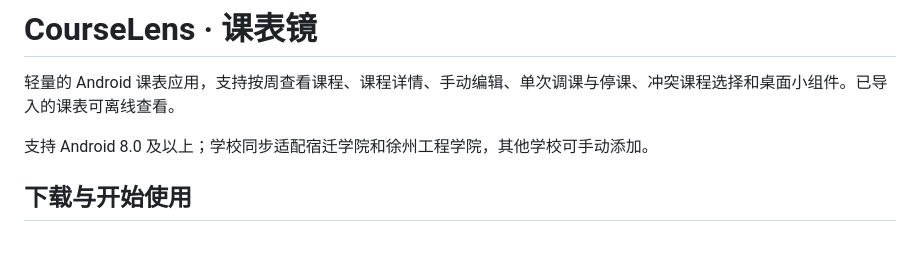
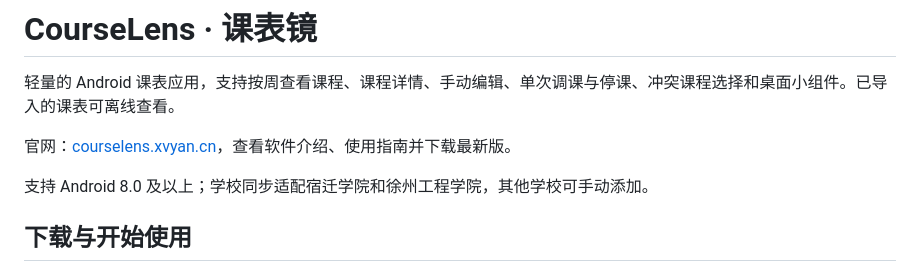
Before and after one commit to fangfar/CourseLens-public, a Markdown page: README.md, the part around the change. GitHub-like rendering; blank space fills up the shorter version.

Commit message:
Link CourseLens website from repository introduction

```diff
--- a/README.md
+++ b/README.md
@@ -1,6 +1,8 @@
 # CourseLens · 课表镜
 
 轻量的 Android 课表应用，支持按周查看课程、课程详情、手动编辑、单次调课与停课、冲突课程选择和桌面小组件。已导入的课表可离线查看。
+
+官网：[courselens.xvyan.cn](https://courselens.xvyan.cn/)，查看软件介绍、使用指南并下载最新版。
 
 支持 Android 8.0 及以上；学校同步适配宿迁学院和徐州工程学院，其他学校可手动添加。
 
```
